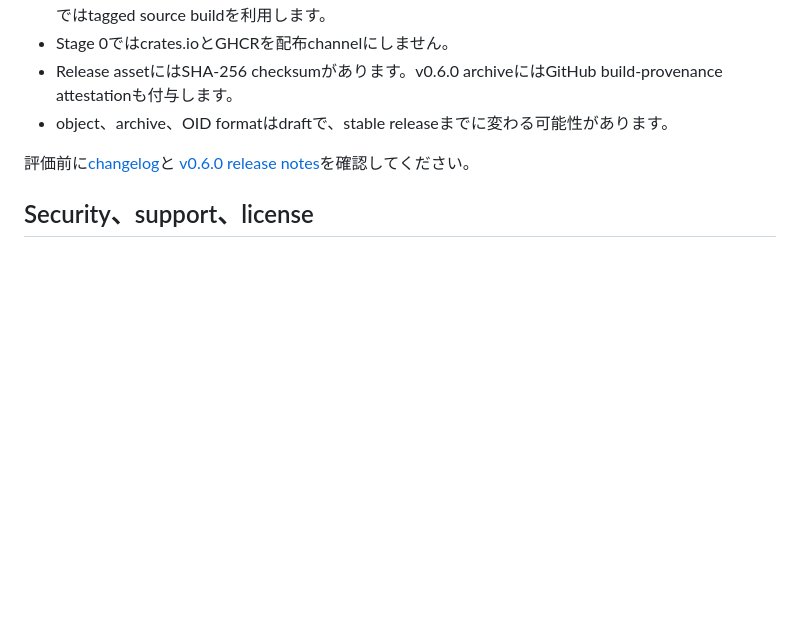
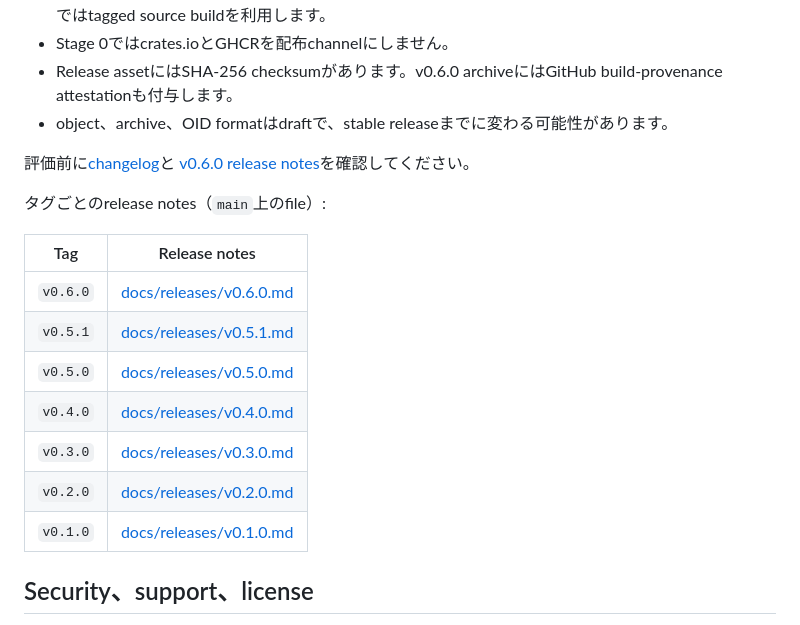
Before and after one commit to howlrs/synapsegit, a Markdown page: README.ja.md, the part around the change. Rendered like a GitHub page; blank space fills up the shorter version.

Commit message:
docs: index per-tag release notes from both READMEs (#63)
Co-authored-by: k-terashima <kazuhiro.terashima@hautecouture.jp>

```diff
--- a/README.ja.md
+++ b/README.ja.md
@@ -300,6 +300,18 @@ application route、archive verificationはRustが担当します。componentの
 評価前に[changelog](./CHANGELOG.md)と
 [v0.6.0 release notes](./docs/releases/v0.6.0.md)を確認してください。
 
+タグごとのrelease notes（`main`上のfile）:
+
+| Tag | Release notes |
+|-----|---------------|
+| `v0.6.0` | [docs/releases/v0.6.0.md](./docs/releases/v0.6.0.md) |
+| `v0.5.1` | [docs/releases/v0.5.1.md](./docs/releases/v0.5.1.md) |
+| `v0.5.0` | [docs/releases/v0.5.0.md](./docs/releases/v0.5.0.md) |
+| `v0.4.0` | [docs/releases/v0.4.0.md](./docs/releases/v0.4.0.md) |
+| `v0.3.0` | [docs/releases/v0.3.0.md](./docs/releases/v0.3.0.md) |
+| `v0.2.0` | [docs/releases/v0.2.0.md](./docs/releases/v0.2.0.md) |
+| `v0.1.0` | [docs/releases/v0.1.0.md](./docs/releases/v0.1.0.md) |
+
 ## Security、support、license
 
 `synapse-local`はloopbackのまま利用し、reverse proxyの背後へ公開したり、process-local browser
```
Also changed, not shown: README.md (+12 -0 lines).
